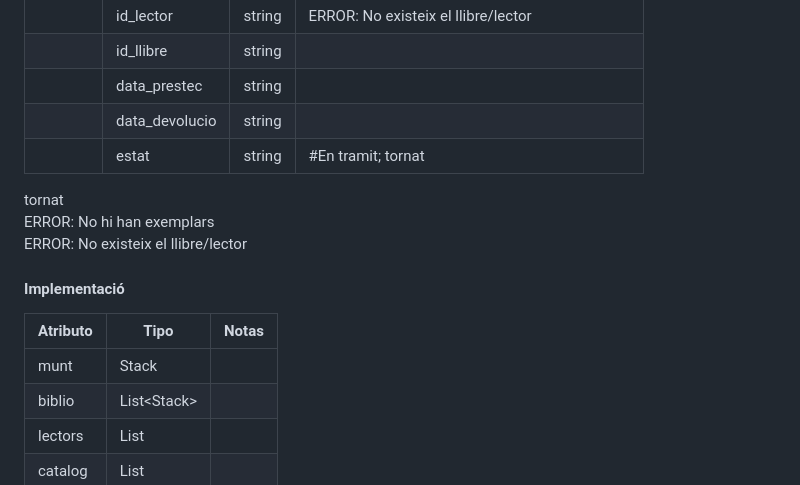
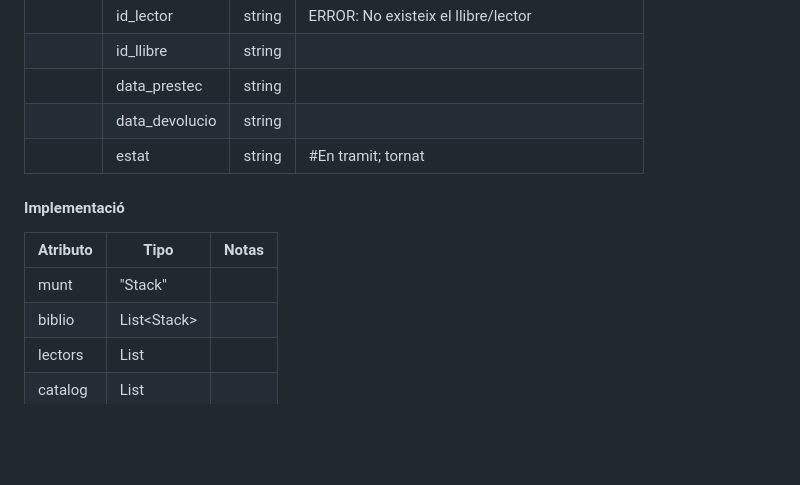
Before and after one commit to VictorPeso/DSA_Minim1_QT2526, a Markdown page: README.md, the part around the change. Rendered like a GitHub page; blank space fills up the shorter version.

```diff
--- a/README.md
+++ b/README.md
@@ -38,13 +38,11 @@ Veure la resolució dels tests efectuats al directori "CAPTURAS DE PANTALLA" amb
 |         | data_devolucio  | string  |                          |
 |         | estat           | string  | #En tramit; tornat       |
 
-tornat<br>ERROR: No hi han exemplars<br>ERROR: No existeix el llibre/lector
-
 #### Implementació
 
 | Atributo      | Tipo                             | Notas |
 |---------------|---------------------------------|-------|
-| munt          | Stack<Llibre>                   |       |
+| munt          | "Stack<Llibre>"                   |       |
 | biblio        | List<Stack<Llibre>>             |       |
 | lectors       | List<Lector>                     |       |
 | catalog       | List<Llibre>                     |       |
```
